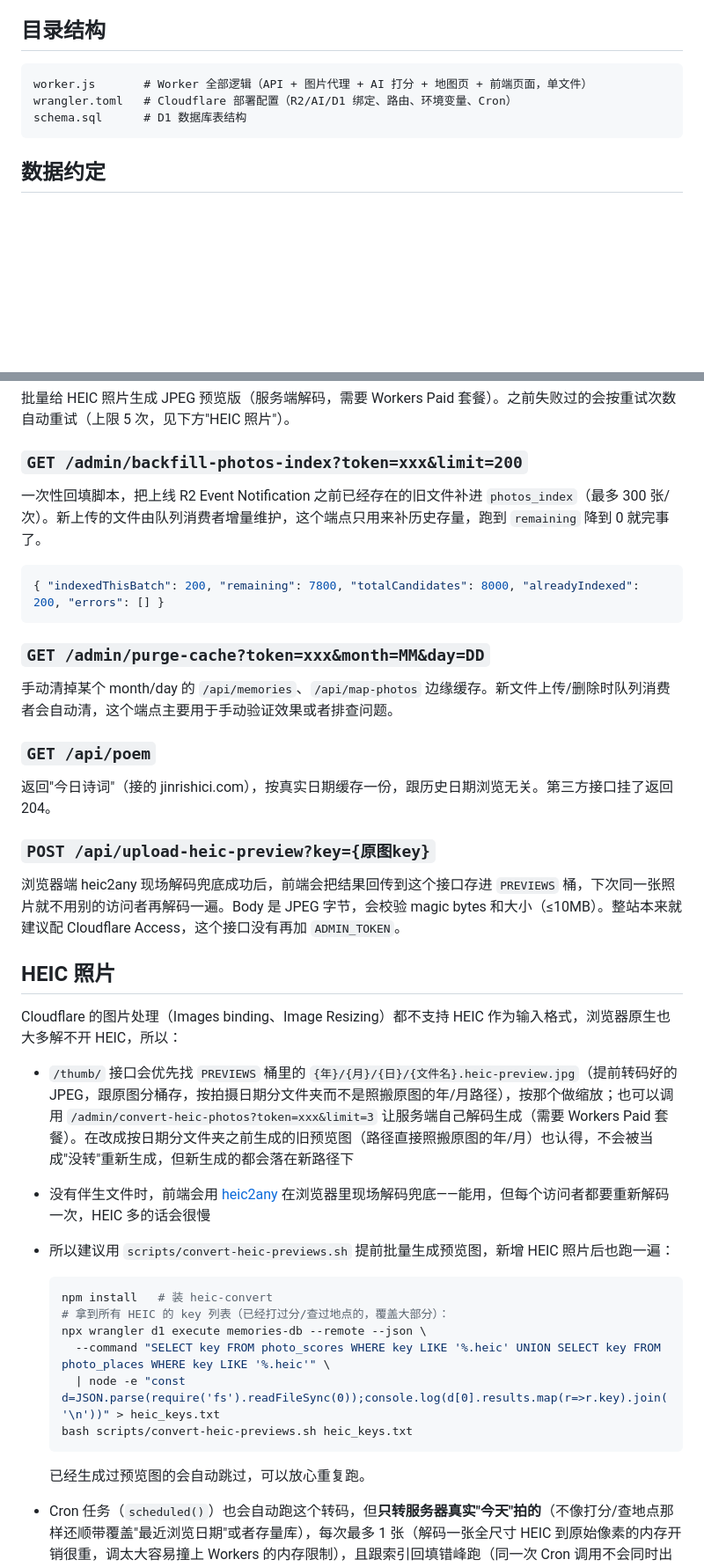
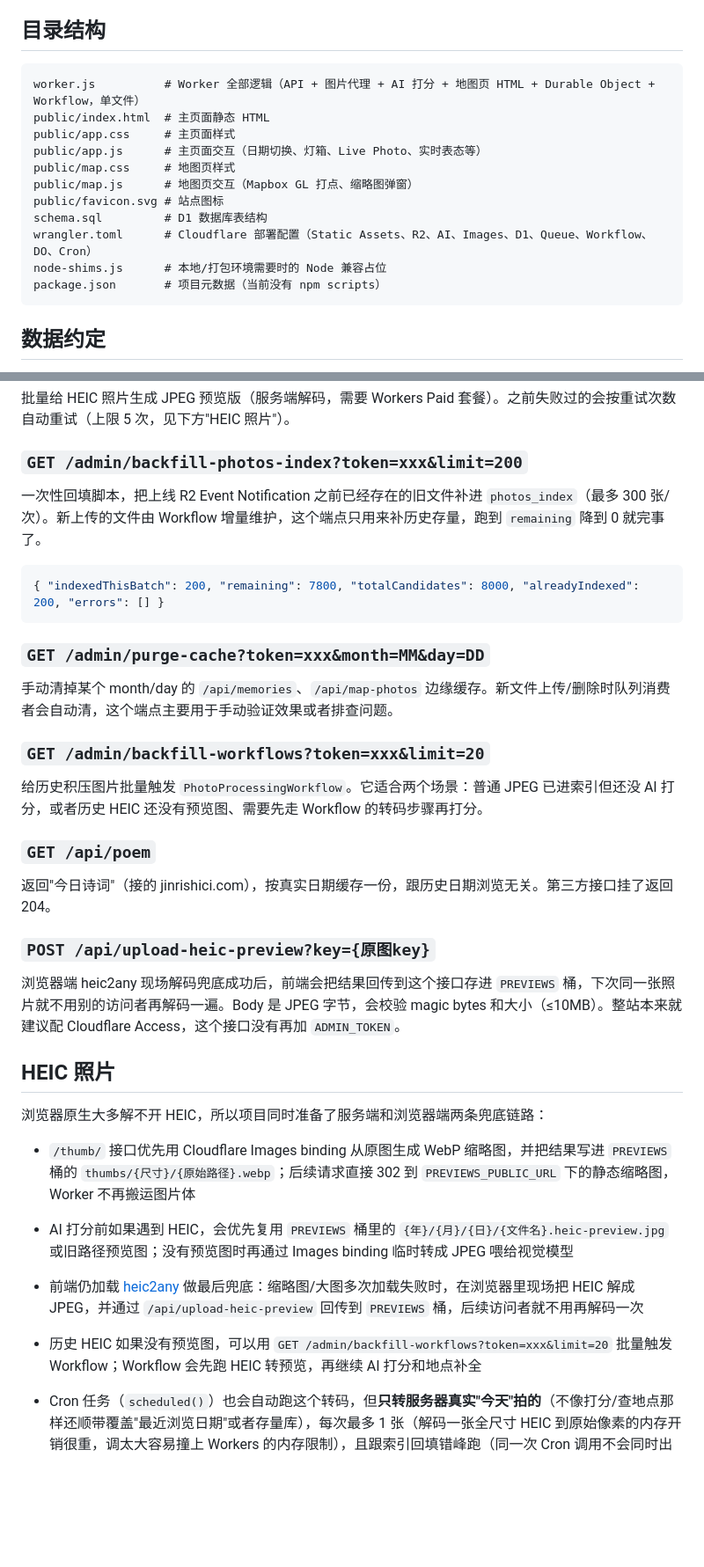
Before and after one commit to cuijianzhuang/On-this-Day, a Markdown page: README.md, 2 parts joined by grey strips. Shown at 88% size. Drawn GitHub-style; blank space fills up the shorter version.

Commit message:
Update README to match current Cloudflare architecture

````diff
--- a/README.md
+++ b/README.md
@@ -64,9 +64,17 @@
 ## 目录结构
 
 ```
-worker.js       # Worker 全部逻辑（API + 图片代理 + AI 打分 + 地图页 + 前端页面，单文件）
-wrangler.toml   # Cloudflare 部署配置（R2/AI/D1 绑定、路由、环境变量、Cron）
-schema.sql      # D1 数据库表结构
+worker.js          # Worker 全部逻辑（API + 图片代理 + AI 打分 + 地图页 HTML + Durable Object + Workflow，单文件）
+public/index.html  # 主页面静态 HTML
+public/app.css     # 主页面样式
+public/app.js      # 主页面交互（日期切换、灯箱、Live Photo、实时表态等）
+public/map.css     # 地图页样式
+public/map.js      # 地图页交互（Mapbox GL 打点、缩略图弹窗）
+public/favicon.svg # 站点图标
+schema.sql         # D1 数据库表结构
+wrangler.toml      # Cloudflare 部署配置（Static Assets、R2、AI、Images、D1、Queue、Workflow、DO、Cron）
+node-shims.js      # 本地/打包环境需要时的 Node 兼容占位
+package.json       # 项目元数据（当前没有 npm scripts）
 ```
 
 ## 数据约定
@@ -193,7 +201,7 @@ AI 打分、拍摄地点、照片索引、"最近查看的日期"这几类元数
 
 ### `GET /admin/backfill-photos-index?token=xxx&limit=200`
 
-一次性回填脚本，把上线 R2 Event Notification 之前已经存在的旧文件补进 `photos_index`（最多 300 张/次）。新上传的文件由队列消费者增量维护，这个端点只用来补历史存量，跑到 `remaining` 降到 0 就完事了。
+一次性回填脚本，把上线 R2 Event Notification 之前已经存在的旧文件补进 `photos_index`（最多 300 张/次）。新上传的文件由 Workflow 增量维护，这个端点只用来补历史存量，跑到 `remaining` 降到 0 就完事了。
 
 ```json
 { "indexedThisBatch": 200, "remaining": 7800, "totalCandidates": 8000, "alreadyIndexed": 200, "errors": [] }
@@ -202,6 +210,11 @@ AI 打分、拍摄地点、照片索引、"最近查看的日期"这几类元数
 ### `GET /admin/purge-cache?token=xxx&month=MM&day=DD`
 
 手动清掉某个 month/day 的 `/api/memories`、`/api/map-photos` 边缘缓存。新文件上传/删除时队列消费者会自动清，这个端点主要用于手动验证效果或者排查问题。
+
+
+### `GET /admin/backfill-workflows?token=xxx&limit=20`
+
+给历史积压图片批量触发 `PhotoProcessingWorkflow`。它适合两个场景：普通 JPEG 已进索引但还没 AI 打分，或者历史 HEIC 还没有预览图、需要先走 Workflow 的转码步骤再打分。
 
 ### `GET /api/poem`
 
@@ -213,22 +226,12 @@ AI 打分、拍摄地点、照片索引、"最近查看的日期"这几类元数
 
 ## HEIC 照片
 
-Cloudflare 的图片处理（Images binding、Image Resizing）都不支持 HEIC 作为输入格式，浏览器原生也大多解不开 HEIC，所以：
+浏览器原生大多解不开 HEIC，所以项目同时准备了服务端和浏览器端两条兜底链路：
 
-- `/thumb/` 接口会优先找 `PREVIEWS` 桶里的 `{年}/{月}/{日}/{文件名}.heic-preview.jpg`（提前转码好的 JPEG，跟原图分桶存，按拍摄日期分文件夹而不是照搬原图的年/月路径），按那个做缩放；也可以调用 `/admin/convert-heic-photos?token=xxx&limit=3` 让服务端自己解码生成（需要 Workers Paid 套餐）。在改成按日期分文件夹之前生成的旧预览图（路径直接照搬原图的年/月）也认得，不会被当成"没转"重新生成，但新生成的都会落在新路径下
-- 没有伴生文件时，前端会用 [heic2any](https://github.com/alexcorvi/heic2any) 在浏览器里现场解码兜底——能用，但每个访问者都要重新解码一次，HEIC 多的话会很慢
-- 所以建议用 `scripts/convert-heic-previews.sh` 提前批量生成预览图，新增 HEIC 照片后也跑一遍：
-
-  ```bash
-  npm install   # 装 heic-convert
-  # 拿到所有 HEIC 的 key 列表（已经打过分/查过地点的，覆盖大部分）：
-  npx wrangler d1 execute memories-db --remote --json \
-    --command "SELECT key FROM photo_scores WHERE key LIKE '%.heic' UNION SELECT key FROM photo_places WHERE key LIKE '%.heic'" \
-    | node -e "const d=JSON.parse(require('fs').readFileSync(0));console.log(d[0].results.map(r=>r.key).join('\n'))" > heic_keys.txt
-  bash scripts/convert-heic-previews.sh heic_keys.txt
-  ```
-
-  已经生成过预览图的会自动跳过，可以放心重复跑。
+- `/thumb/` 接口优先用 Cloudflare Images binding 从原图生成 WebP 缩略图，并把结果写进 `PREVIEWS` 桶的 `thumbs/{尺寸}/{原始路径}.webp`；后续请求直接 302 到 `PREVIEWS_PUBLIC_URL` 下的静态缩略图，Worker 不再搬运图片体
+- AI 打分前如果遇到 HEIC，会优先复用 `PREVIEWS` 桶里的 `{年}/{月}/{日}/{文件名}.heic-preview.jpg` 或旧路径预览图；没有预览图时再通过 Images binding 临时转成 JPEG 喂给视觉模型
+- 前端仍加载 [heic2any](https://github.com/alexcorvi/heic2any) 做最后兜底：缩略图/大图多次加载失败时，在浏览器里现场把 HEIC 解成 JPEG，并通过 `/api/upload-heic-preview` 回传到 `PREVIEWS` 桶，后续访问者就不用再解码一次
+- 历史 HEIC 如果没有预览图，可以用 `GET /admin/backfill-workflows?token=xxx&limit=20` 批量触发 Workflow；Workflow 会先跑 HEIC 转预览，再继续 AI 打分和地点补全
 
 - Cron 任务（`scheduled()`）也会自动跑这个转码，但**只转服务器真实"今天"拍的**（不像打分/查地点那样还顺带覆盖"最近浏览日期"或者存量库），每次最多 1 张（解码一张全尺寸 HEIC 到原始像素的内存开销很重，调太大容易撞上 Workers 的内存限制），且跟索引回填错峰跑（同一次 Cron 调用不会同时出现）
 - 转码失败的会写一个 4 字节的占位 JPEG 标记"试过了"，并记一个重试次数（R2 自定义元数据）。**服务端**重试次数没到 **5 次**上限之前还会继续重试，到了上限就放弃自动重试（避免对一张真解不开的坏文件反复浪费 CPU）；**浏览器端**（`heic2any`）解码不占用这个重试名额——哪怕服务端 5 次都失败放弃了，用户自己在浏览器里解码成功并回传上来，照样会被接受存进去
````
Also changed, not shown: other parts of README.md (+4 -4 lines).
